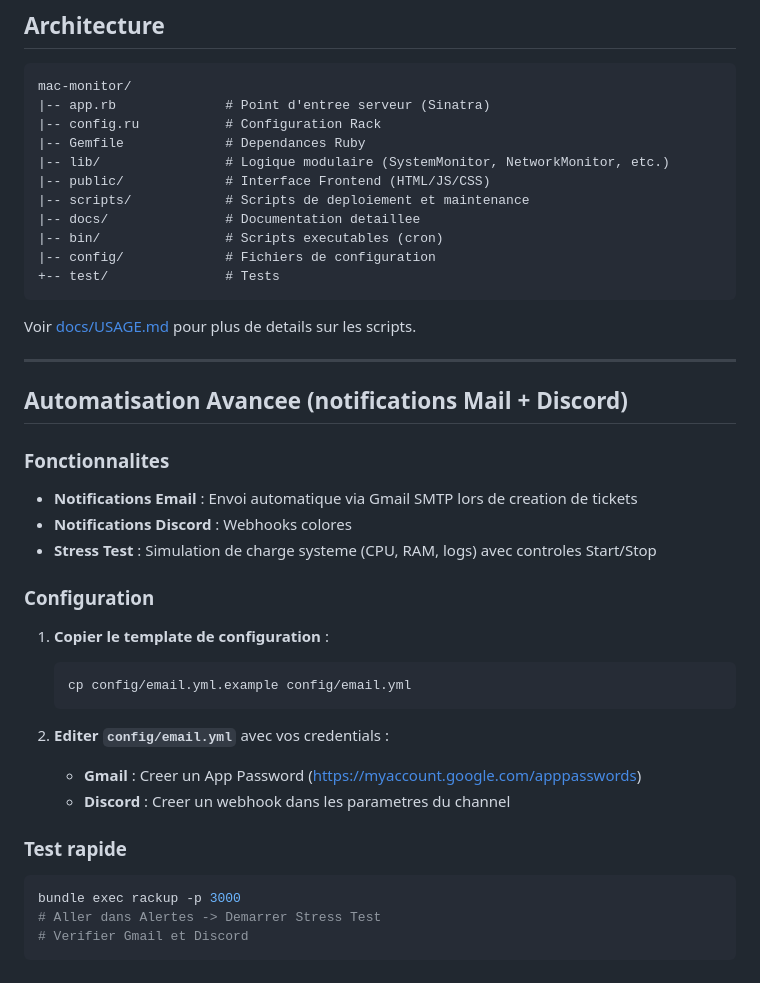
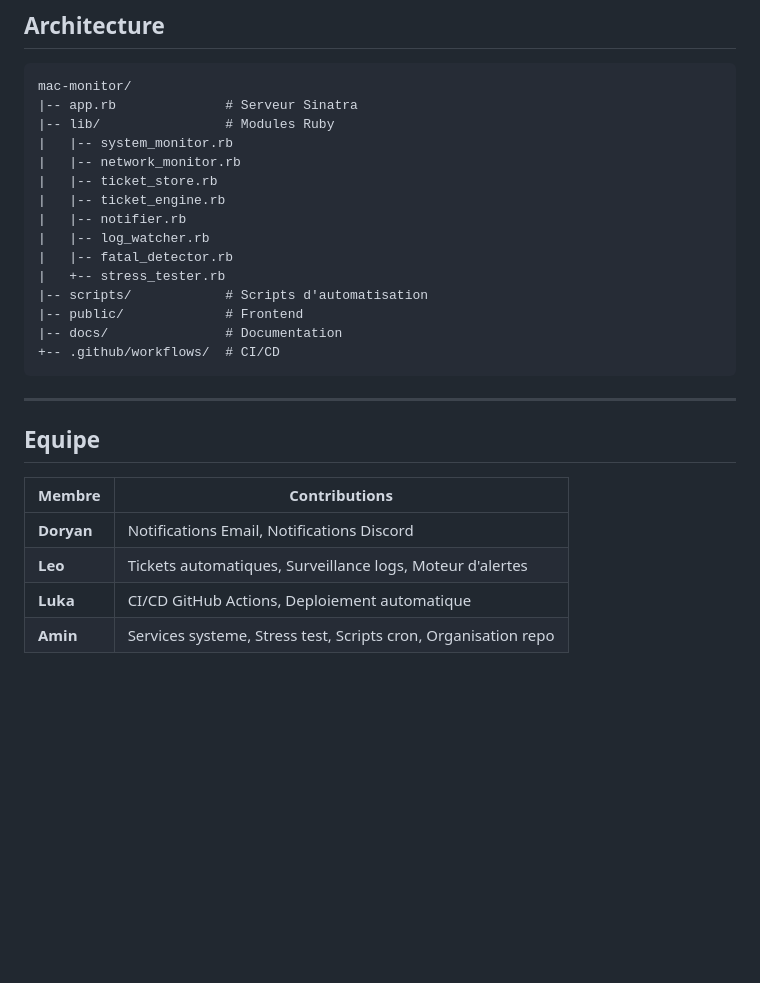
Before and after one commit to LukaSalvo/mac-monitor, a Markdown page: README.md, the part around one of its changes. Rendered like a GitHub page; blank space fills up the shorter version.

Commit message:
refactor: reorganize project, cleanup emojis and test files

````diff
--- a/README.md
+++ b/README.md
@@ -59,43 +167,29 @@ sudo ./scripts/install_service.sh
 
 ```
 mac-monitor/
-|-- app.rb              # Point d'entree serveur (Sinatra)
-|-- config.ru           # Configuration Rack
-|-- Gemfile             # Dependances Ruby
-|-- lib/                # Logique modulaire (SystemMonitor, NetworkMonitor, etc.)
-|-- public/             # Interface Frontend (HTML/JS/CSS)
-|-- scripts/            # Scripts de deploiement et maintenance
-|-- docs/               # Documentation detaillee
-|-- bin/                # Scripts executables (cron)
-|-- config/             # Fichiers de configuration
-+-- test/               # Tests
+|-- app.rb              # Serveur Sinatra
+|-- lib/                # Modules Ruby
+|   |-- system_monitor.rb
+|   |-- network_monitor.rb
+|   |-- ticket_store.rb
+|   |-- ticket_engine.rb
+|   |-- notifier.rb
+|   |-- log_watcher.rb
+|   |-- fatal_detector.rb
+|   +-- stress_tester.rb
+|-- scripts/            # Scripts d'automatisation
+|-- public/             # Frontend
+|-- docs/               # Documentation
++-- .github/workflows/  # CI/CD
 ```
-
-Voir [docs/USAGE.md](docs/USAGE.md) pour plus de details sur les scripts.
 
 ---
 
-## Automatisation Avancee (notifications Mail + Discord)
+## Equipe
 
-### Fonctionnalites
-- **Notifications Email** : Envoi automatique via Gmail SMTP lors de creation de tickets
-- **Notifications Discord** : Webhooks colores
-- **Stress Test** : Simulation de charge systeme (CPU, RAM, logs) avec controles Start/Stop
-
-### Configuration
-
-1. **Copier le template de configuration** :
-   ```bash
-   cp config/email.yml.example config/email.yml
-   ```
-
-2. **Editer `config/email.yml`** avec vos credentials :
-   - **Gmail** : Creer un App Password (https://myaccount.google.com/apppasswords)
-   - **Discord** : Creer un webhook dans les parametres du channel
-
-### Test rapide
-```bash
-bundle exec rackup -p 3000
-# Aller dans Alertes -> Demarrer Stress Test
-# Verifier Gmail et Discord
-```
+| Membre | Contributions |
+|--------|---------------|
+| **Doryan** | Notifications Email, Notifications Discord |
+| **Leo** | Tickets automatiques, Surveillance logs, Moteur d'alertes |
+| **Luka** | CI/CD GitHub Actions, Deploiement automatique |
+| **Amin** | Services systeme, Stress test, Scripts cron, Organisation repo |
````
Also changed, not shown: other parts of README.md (+150 -42 lines).
